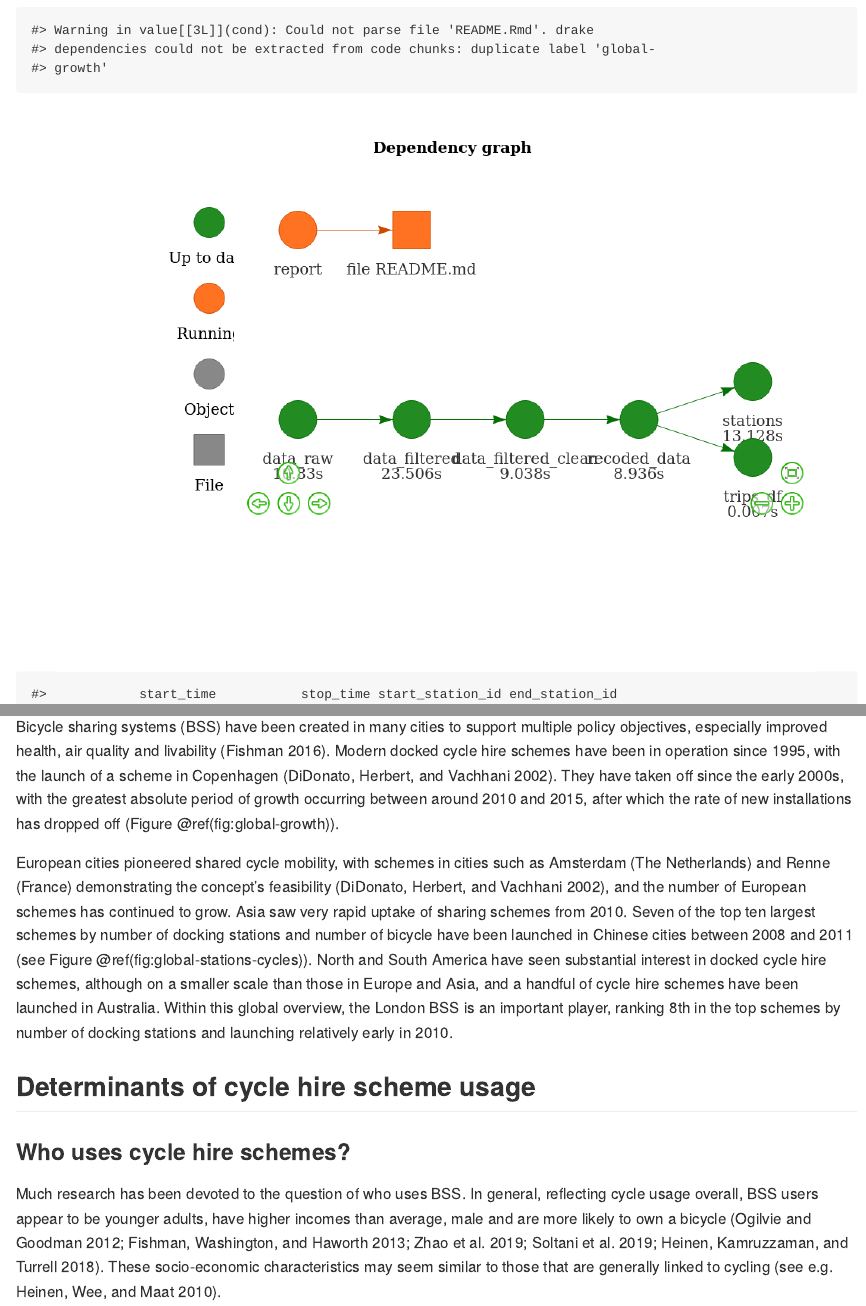
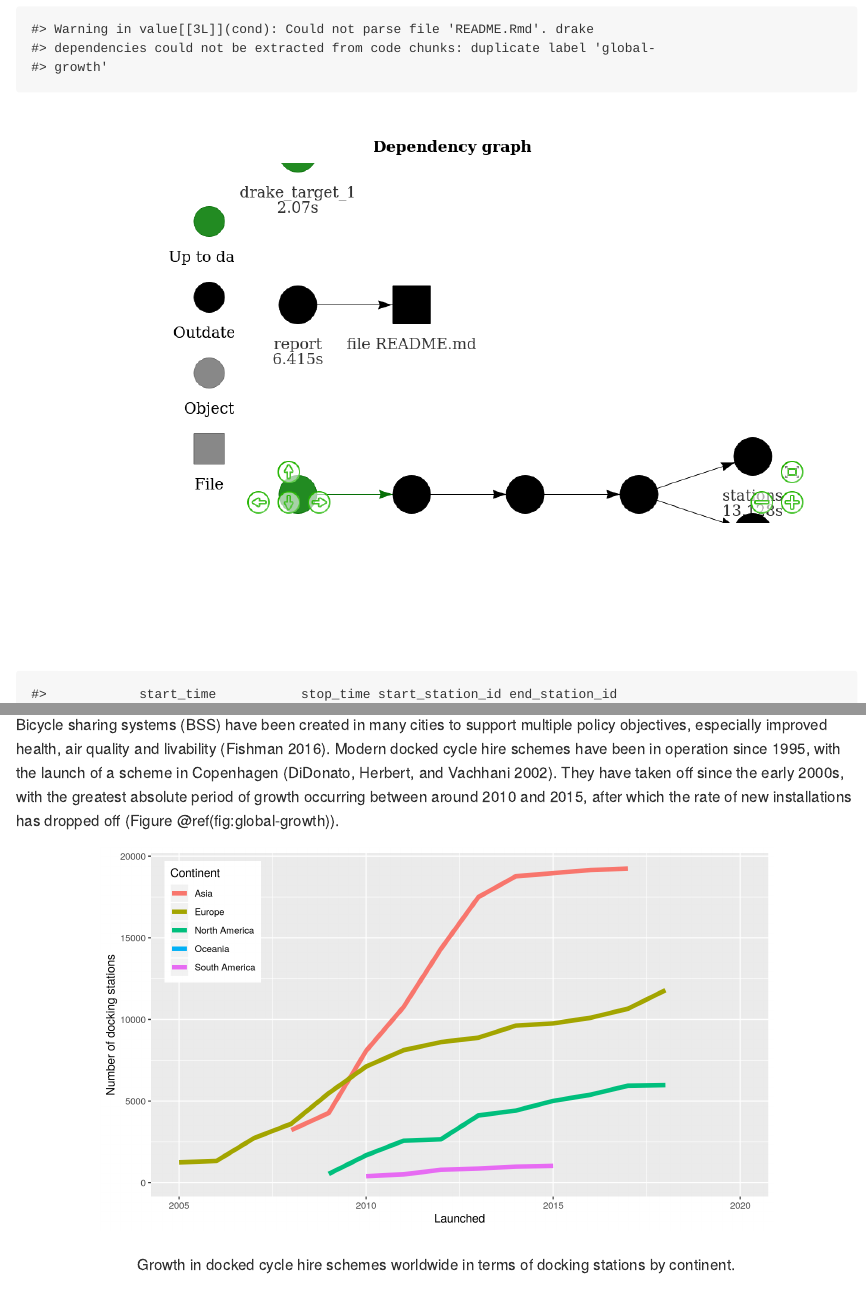
Before and after one commit to Robinlovelace/cycle-hire-inclusive, an R Markdown document (README.Rmd): the page in a window 1100 px wide, from 1260 px down before the commit and from 1660 px down after it, so that both start at the same text, and a second part further down, joined at a grey line. The pictures show the output file README.md that the author committed with the source, drawn offline in the style of GitHub; long lines of code are wrapped.

Commit message:
Update growth graphs again

````diff
--- a/README.Rmd
+++ b/README.Rmd
@@ -195,7 +195,7 @@ Bicycle sharing systems (BSS) have been created in many cities to support multip
 Modern docked cycle hire schemes have been in operation since 1995, with the launch of a scheme in Copenhagen [@didonato_city-bike_2002].
 They have taken off since the early 2000s, with the greatest absolute period of growth occurring between around 2010 and 2015, after which the rate of new installations has dropped off (Figure \@ref(fig:global-growth)).
 
-```{r global-growth, fig.cap="Growth in docked cycle hire schemes worldwide in terms of docking stations by continent.", out.width="80%", fig.pos="h"}
+```{r global-growth, fig.cap="Growth in docked cycle hire schemes worldwide in terms of docking stations by continent.", out.width="80%", fig.pos="h", eval=TRUE}
 # file.edit("get-global-stations.R") # to reproduce this plot
 knitr::include_graphics("figures/bikehshare-global-stations-growth.png")
 ```
@@ -205,7 +205,7 @@ Asia saw very rapid uptake of sharing schemes from 2010. Seven of the top ten la
 North and South America have seen substantial interest in docked cycle hire schemes, although on a smaller scale than those in Europe and Asia, and a handful of cycle hire schemes have been launched in Australia.
 Within this global overview, the London BSS is an important player, ranking 8th in the top schemes by number of docking stations and launching relatively early in 2010.
 
-```{r global-stations-cycles, fig.cap="Cycle hire schemes worldwide by continent, comparing number of docking stations with number of cycles.", out.width="80%", fig.pos="h"}
+```{r global-stations-cycles, fig.cap="Cycle hire schemes worldwide by continent, comparing number of docking stations with number of cycles.", out.width="80%", fig.pos="h", eval=TRUE}
 knitr::include_graphics("figures/bikehshare-global-stations-bicycles.png")
 ```
 
````
Also changed, not shown: README.md, README_files/figure-gfm/unnamed-chunk-4-1.png, figures/bikehshare-global-stations-bicycles.png, figures/bikehshare-global-stations-growth.png.
